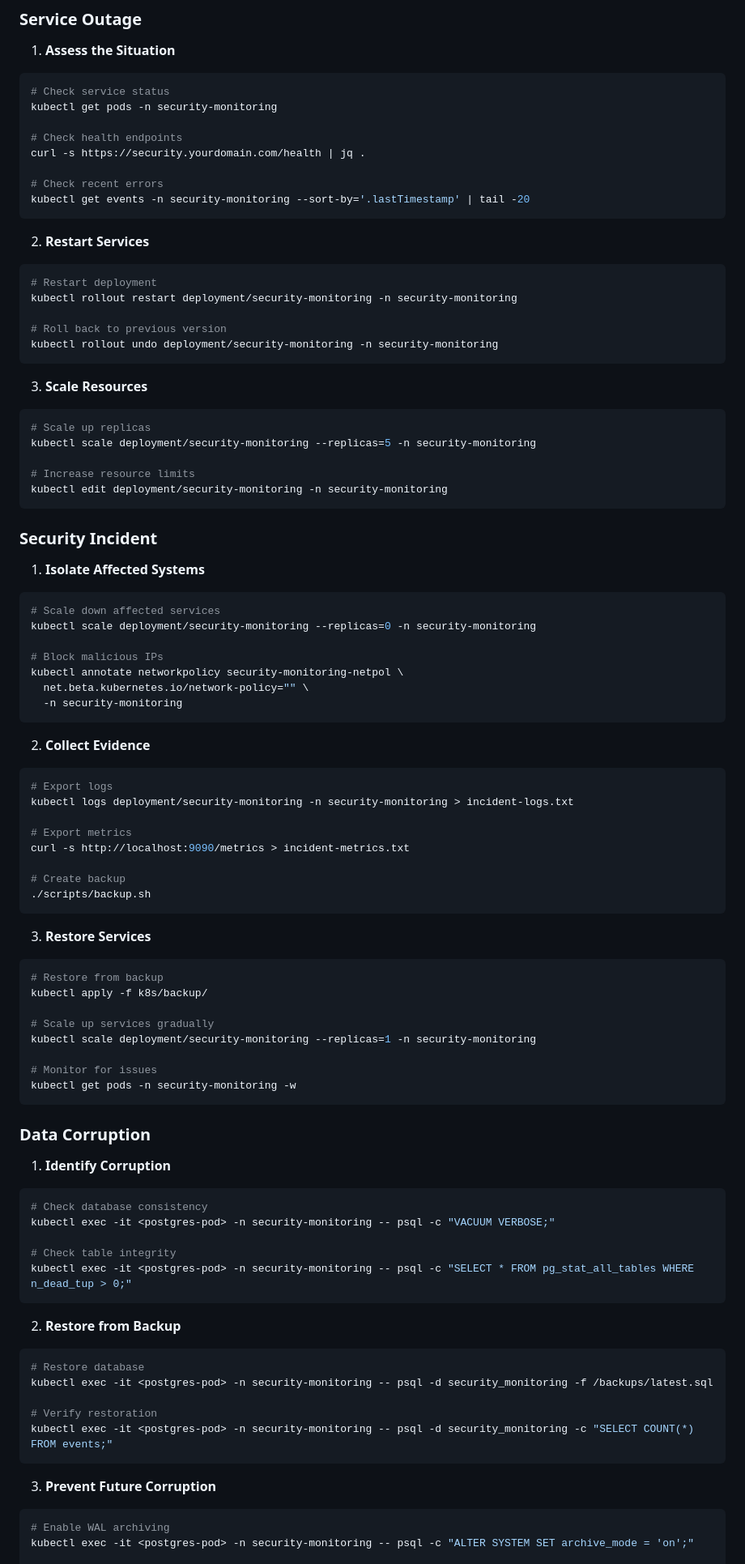
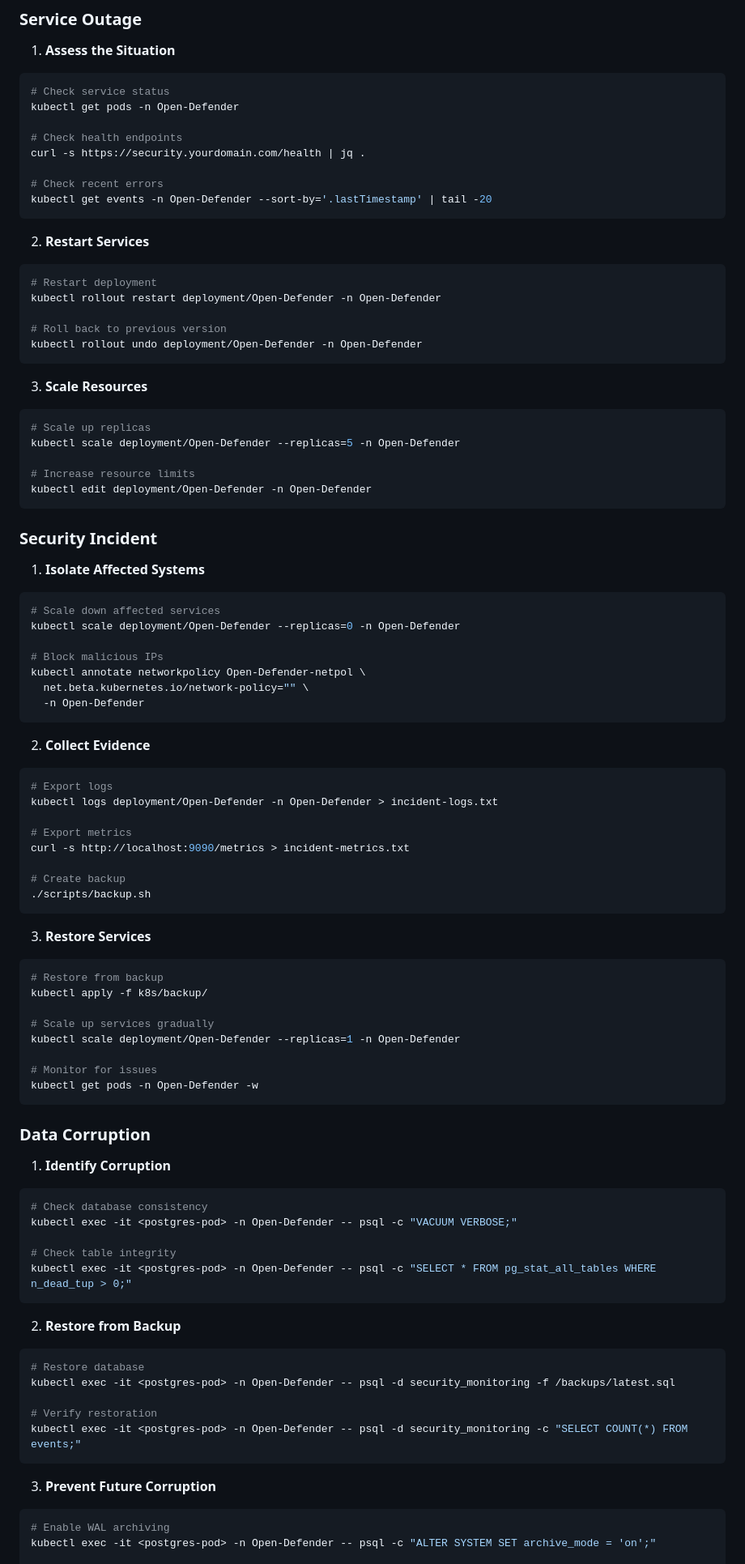
Before and after one commit to bozozeclown/Open-Defender, a Markdown page: README.md, the part around one of its changes. Shown at 81% size. GitHub-like rendering.

````diff
--- a/README.md
+++ b/README.md
@@ -1838,31 +1838,31 @@ tcpdump -i eth0 -w capture.pcap port 8443
 1. **Assess the Situation**
 ```bash
 # Check service status
-kubectl get pods -n security-monitoring
+kubectl get pods -n Open-Defender
 
 # Check health endpoints
 curl -s https://security.yourdomain.com/health | jq .
 
 # Check recent errors
-kubectl get events -n security-monitoring --sort-by='.lastTimestamp' | tail -20
+kubectl get events -n Open-Defender --sort-by='.lastTimestamp' | tail -20
 ```
 
 2. **Restart Services**
 ```bash
 # Restart deployment
-kubectl rollout restart deployment/security-monitoring -n security-monitoring
+kubectl rollout restart deployment/Open-Defender -n Open-Defender
 
 # Roll back to previous version
-kubectl rollout undo deployment/security-monitoring -n security-monitoring
+kubectl rollout undo deployment/Open-Defender -n Open-Defender
 ```
 
 3. **Scale Resources**
 ```bash
 # Scale up replicas
-kubectl scale deployment/security-monitoring --replicas=5 -n security-monitoring
+kubectl scale deployment/Open-Defender --replicas=5 -n Open-Defender
 
 # Increase resource limits
-kubectl edit deployment/security-monitoring -n security-monitoring
+kubectl edit deployment/Open-Defender -n Open-Defender
 ```
 
 ### Security Incident
@@ -1870,18 +1870,18 @@ kubectl edit deployment/security-monitoring -n security-monitoring
 1. **Isolate Affected Systems**
 ```bash
 # Scale down affected services
-kubectl scale deployment/security-monitoring --replicas=0 -n security-monitoring
+kubectl scale deployment/Open-Defender --replicas=0 -n Open-Defender
 
 # Block malicious IPs
-kubectl annotate networkpolicy security-monitoring-netpol \
+kubectl annotate networkpolicy Open-Defender-netpol \
   net.beta.kubernetes.io/network-policy="" \
-  -n security-monitoring
+  -n Open-Defender
 ```
 
 2. **Collect Evidence**
 ```bash
 # Export logs
-kubectl logs deployment/security-monitoring -n security-monitoring > incident-logs.txt
+kubectl logs deployment/Open-Defender -n Open-Defender > incident-logs.txt
 
 # Export metrics
 curl -s http://localhost:9090/metrics > incident-metrics.txt
@@ -1896,10 +1896,10 @@ curl -s http://localhost:9090/metrics > incident-metrics.txt
 kubectl apply -f k8s/backup/
 
 # Scale up services gradually
-kubectl scale deployment/security-monitoring --replicas=1 -n security-monitoring
+kubectl scale deployment/Open-Defender --replicas=1 -n Open-Defender
 
 # Monitor for issues
-kubectl get pods -n security-monitoring -w
+kubectl get pods -n Open-Defender -w
 ```
 
 ### Data Corruption
@@ -1907,24 +1907,24 @@ kubectl get pods -n security-monitoring -w
 1. **Identify Corruption**
 ```bash
 # Check database consistency
-kubectl exec -it <postgres-pod> -n security-monitoring -- psql -c "VACUUM VERBOSE;"
+kubectl exec -it <postgres-pod> -n Open-Defender -- psql -c "VACUUM VERBOSE;"
 
 # Check table integrity
-kubectl exec -it <postgres-pod> -n security-monitoring -- psql -c "SELECT * FROM pg_stat_all_tables WHERE n_dead_tup > 0;"
+kubectl exec -it <postgres-pod> -n Open-Defender -- psql -c "SELECT * FROM pg_stat_all_tables WHERE n_dead_tup > 0;"
 ```
 
 2. **Restore from Backup**
 ```bash
 # Restore database
-kubectl exec -it <postgres-pod> -n security-monitoring -- psql -d security_monitoring -f /backups/latest.sql
+kubectl exec -it <postgres-pod> -n Open-Defender -- psql -d security_monitoring -f /backups/latest.sql
 
 # Verify restoration
-kubectl exec -it <postgres-pod> -n security-monitoring -- psql -d security_monitoring -c "SELECT COUNT(*) FROM events;"
+kubectl exec -it <postgres-pod> -n Open-Defender -- psql -d security_monitoring -c "SELECT COUNT(*) FROM events;"
 ```
 
 3. **Prevent Future Corruption**
 ```bash
 # Enable WAL archiving
-kubectl exec -it <postgres-pod> -n security-monitoring -- psql -c "ALTER SYSTEM SET archive_mode = 'on';"
+kubectl exec -it <postgres-pod> -n Open-Defender -- psql -c "ALTER SYSTEM SET archive_mode = 'on';"
 
 # Increase checkpoint frequency
````
Also changed, not shown: other parts of README.md (+88 -88 lines).
